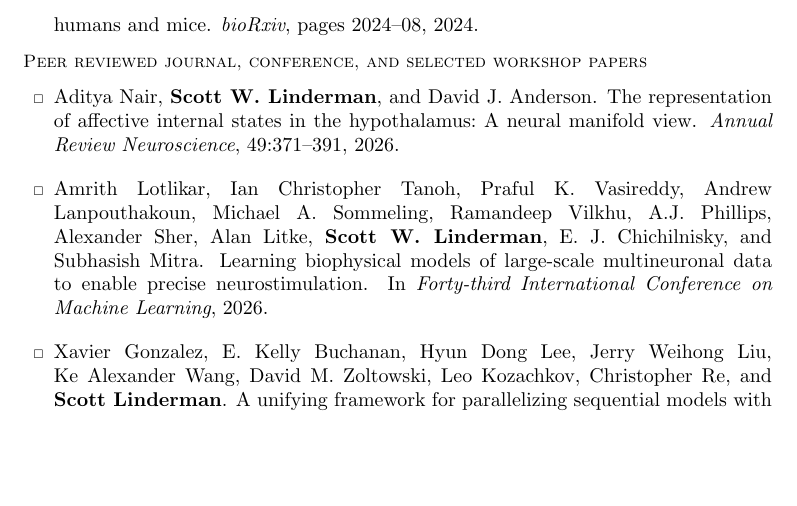
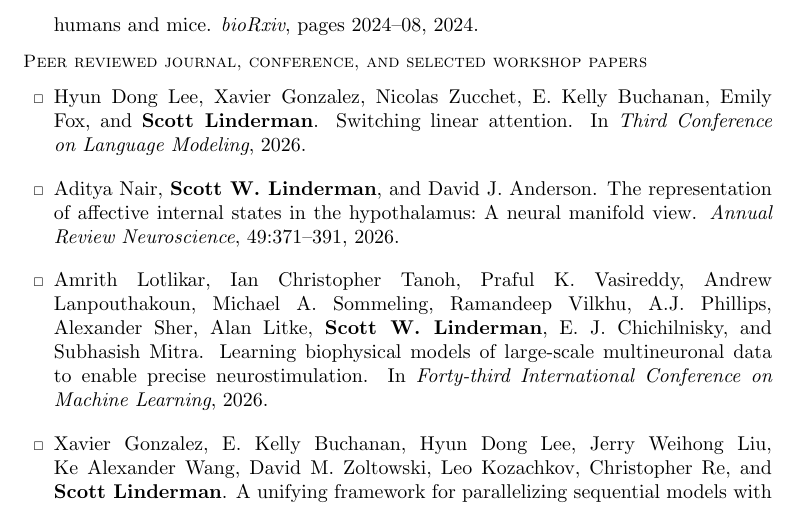
Before and after one commit to lindermanlab/lindermanlab.github.io, a LaTeX CV (cv/cv.tex, which reads cv/cv.bib): part of page 3 of 15, cut so that both start at the same text, the shorter picture padded with empty space. Compiled offline with pdfLaTeX.

Commit message:
Add Lee et al. 2026 "Switching Linear Attention" to CV publications
Co-Authored-By: Claude Sonnet 5 <noreply@anthropic.com>
Claude-Session: https://claude.ai/code/session_016zSGh3HScpkfXkymRTbPtY

```diff
--- a/cv/cv.bib
+++ b/cv/cv.bib
@@ -1,3 +1,11 @@
+@inproceedings{lee2026switching,
+title={Switching Linear Attention},
+author={Hyun Dong Lee and Xavier Gonzalez and Nicolas Zucchet and E. Kelly Buchanan and Emily Fox and Scott Linderman},
+booktitle={Third Conference on Language Modeling},
+year={2026},
+link={https://openreview.net/forum?id=dJCS3RC5fP}
+}
+
 @article{nair2026representation,
 author={Aditya Nair and Scott W. Linderman and David J. Anderson},
 year={2026},
--- a/cv/cv.tex
+++ b/cv/cv.tex
@@ -121,6 +121,7 @@ Note: all publications have authors listed in the order as published. Authorship
 
 \subsection{Peer reviewed journal, conference, and selected workshop papers}
 \begin{pubslist}
+\item \bibentry{lee2026switching}.
 \item \bibentry{nair2026representation}.
 \item \bibentry{lotikar2026learning}.
 \item \bibentry{gonzalez2026unifying}.
```
Also changed, not shown: cv/cv.pdf.
